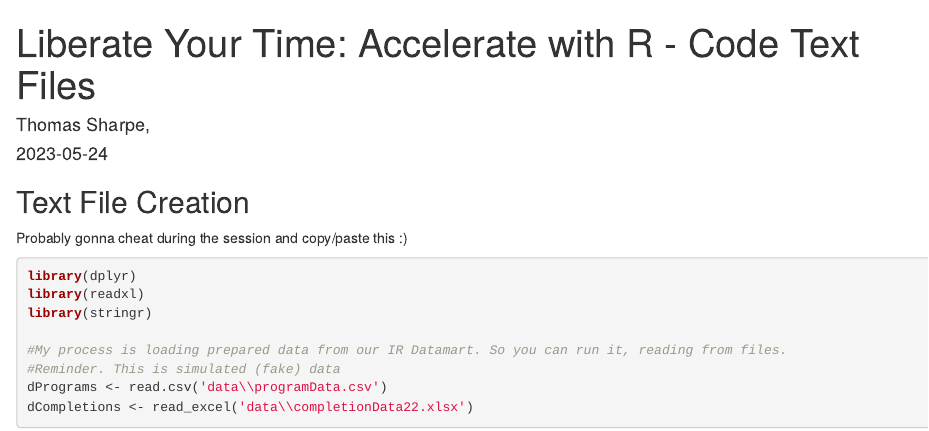
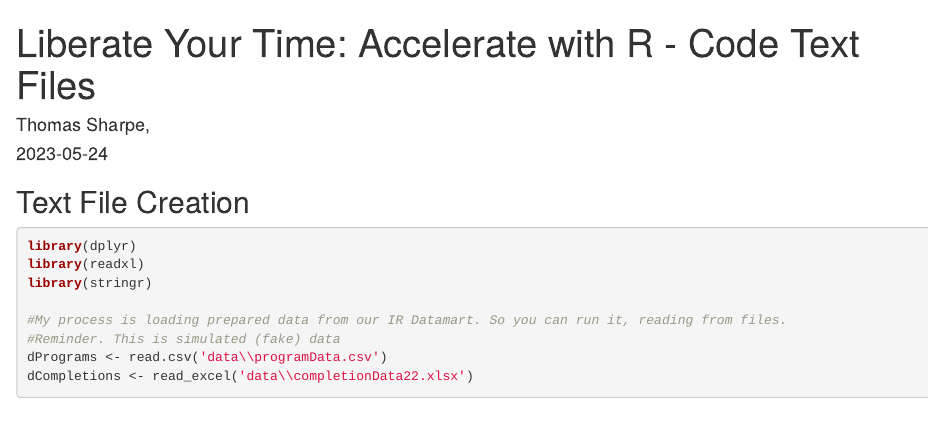
Before and after one commit to ThomasSharpeISU/AccelerateWithRAIR2023, an R Markdown document (createText/CreateTextFile.Rmd): the page in a window 1100 px wide, from its top. Rendered offline with R 4.5, knitr and Pandoc, with nearby package versions.

Commit message:
Small comment removed

````diff
--- a/createText/CreateTextFile.Rmd
+++ b/createText/CreateTextFile.Rmd
@@ -14,8 +14,6 @@ knitr::opts_knit$set(root.dir = 'C:\\Users\\Thomas Sharpe\\Documents\\thomasIR\\
 ```
 
 ## Text File Creation
-
-Probably gonna cheat during the session and copy/paste this :)
 
 ```{r}
 
````
